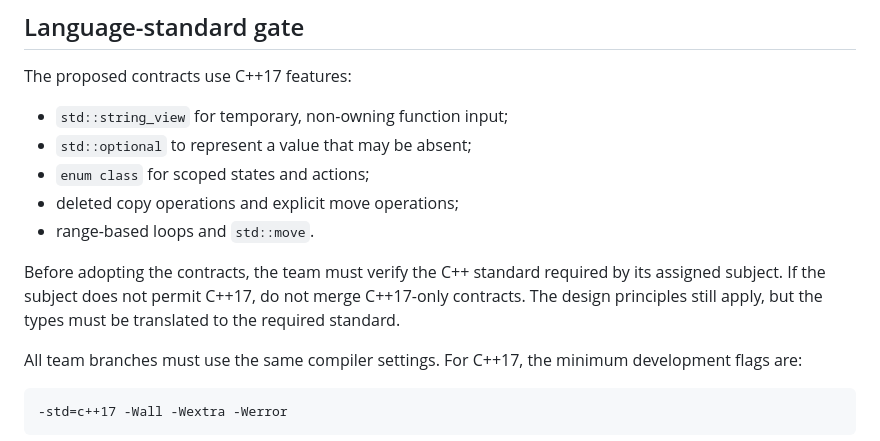
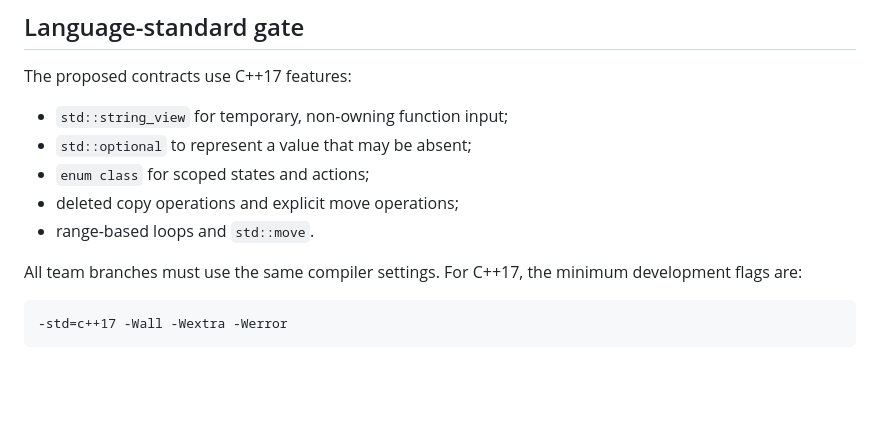
Before and after one commit to muta-pro/WEB-Serv-42, a Markdown page: docs/BASE_LAYER_ARCHITECTURE.md, the part around the change. Drawn GitHub-style; blank space fills up the shorter version.

```diff
--- a/docs/BASE_LAYER_ARCHITECTURE.md
+++ b/docs/BASE_LAYER_ARCHITECTURE.md
@@ -21,8 +21,6 @@ The proposed contracts use C++17 features:
 - `enum class` for scoped states and actions;
 - deleted copy operations and explicit move operations;
 - range-based loops and `std::move`.
-
-Before adopting the contracts, the team must verify the C++ standard required by its assigned subject. If the subject does not permit C++17, do not merge C++17-only contracts. The design principles still apply, but the types must be translated to the required standard.
 
 All team branches must use the same compiler settings. For C++17, the minimum development flags are:
 
```
